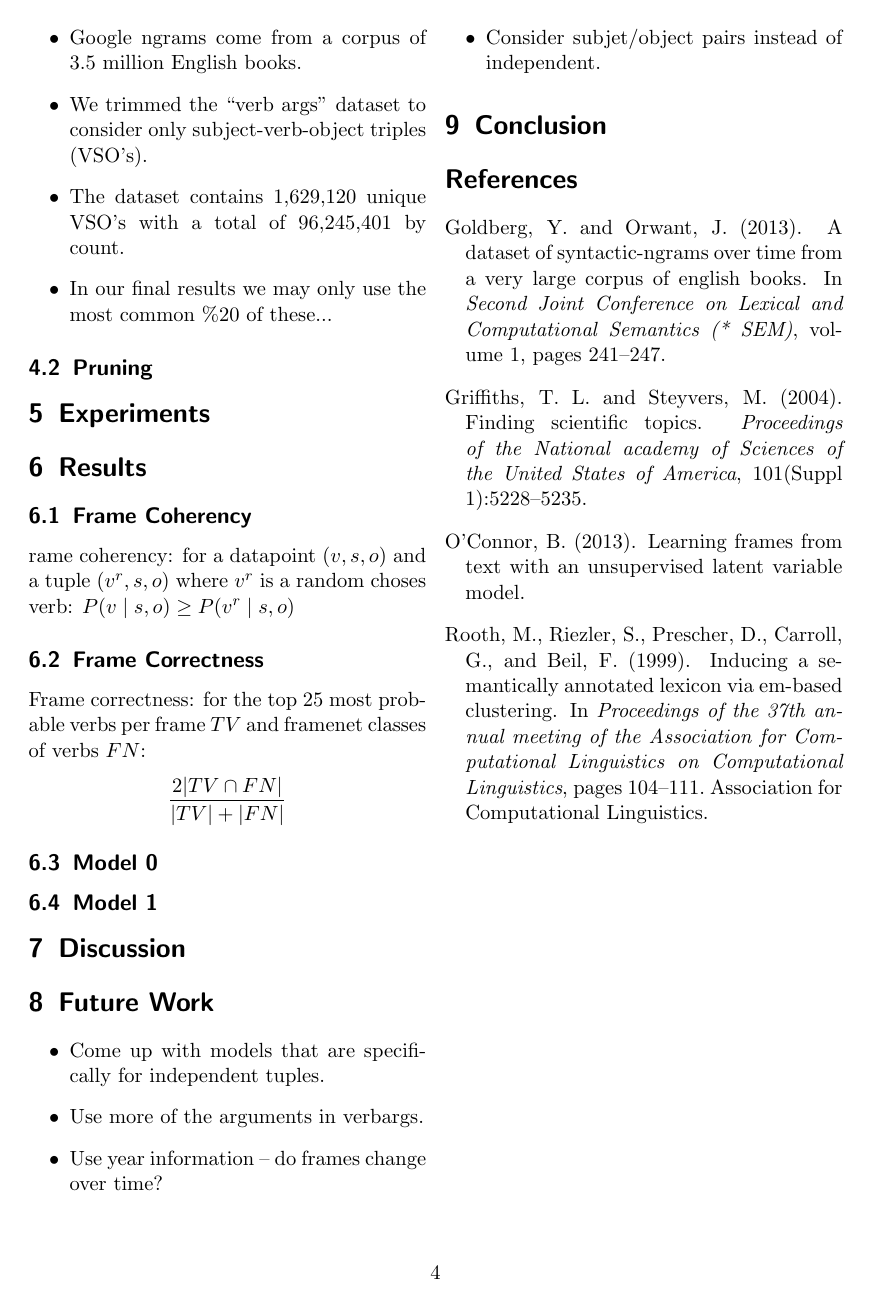
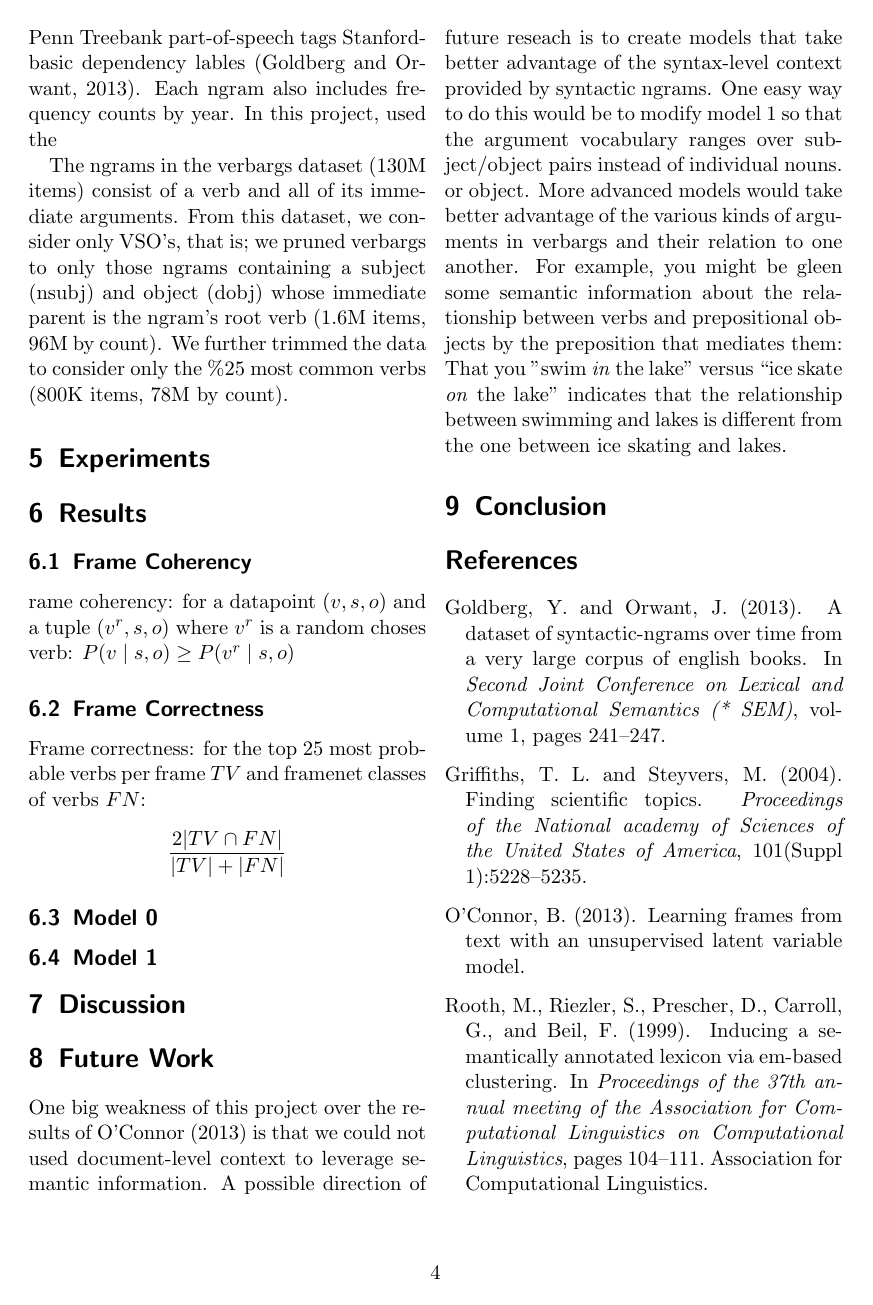
Before and after one commit to winobes/semantic-frame-induction, a LaTeX document (Paper/paper.tex): page 4 of 4. Compiled offline with pdfLaTeX.

Commit message:
Data section and some future work.

```diff
--- a/Paper/paper.tex
+++ b/Paper/paper.tex
@@ -235,5 +231,0 @@ Here we talk a bit about the syntactic n-grams and all that \citep{ngrams2013}.
-    \item Google ngrams come from a corpus of 3.5 million English books.
-    \item We trimmed the ``verb args'' dataset to consider only subject-verb-object triples (VSO's).
-    \item The dataset contains 1,629,120 unique VSO's with a total of 96,245,401 by count.
-    \item In our final results we may only use the most common \%20 of these...
-\end{itemize}
@@ -240,5 +236,15 @@ Here we talk a bit about the syntactic n-grams and all that \citep{ngrams2013}.
+Penn Treebank part-of-speech tags Stanford-basic dependency lables \citep{ngrams2013}.
+Each ngram also includes frequency counts by year.
+In this project, used the
 
-\subsection{Pruning}
+The ngrams in the verbargs dataset (130M items) consist of a verb and all of its
+immediate arguments.
+From this dataset, we consider only VSO's, that is; we pruned verbargs to only
+those ngrams containing a subject (nsubj) and object (dobj) whose immediate parent
+is the ngram's root verb (1.6M items, 96M by count).
+We further trimmed the data to consider only the \%25 most common verbs
+(800K items, 78M by count).
+
 
 
 \section{Experiments}
@@ -257,12 +263,20 @@ Frame correctness: for the top 25 most probable verbs per frame $TV$ and framene
 
 
 \section{Future Work}
-\begin{itemize}
-\item Come up with models that are specifically for independent tuples.
-\item Use more of the arguments in verbargs.
-\item Use year information -- do frames change over time?
-\item Consider subjet/object pairs instead of independent.
-\end{itemize}
+One big weakness of this project over the results of \citet{oconnor2013} is that
+we could not used document-level context to leverage semantic information.
+A possible direction of future reseach is to create models that take better
+advantage of the syntax-level context provided by syntactic ngrams.
+One easy way to do this would be to modify model 1 so that the argument
+vocabulary ranges over subject/object pairs instead of individual nouns.
+or object.
+More advanced models would take better advantage of the various kinds of arguments
+in verbargs and their relation to one another.
+For example, you might be gleen some semantic information about the relationship between
+verbs and prepositional objects by the preposition that mediates them:
+That you ''swim \emph{in} the lake'' versus ``ice skate \emph{on} the lake''
+indicates that the relationship between swimming and lakes is different from the one between
+ice skating and lakes.
 
 \section{Conclusion}
 
```
Also changed, not shown: Paper/paper.tex (25 more changed lines).
